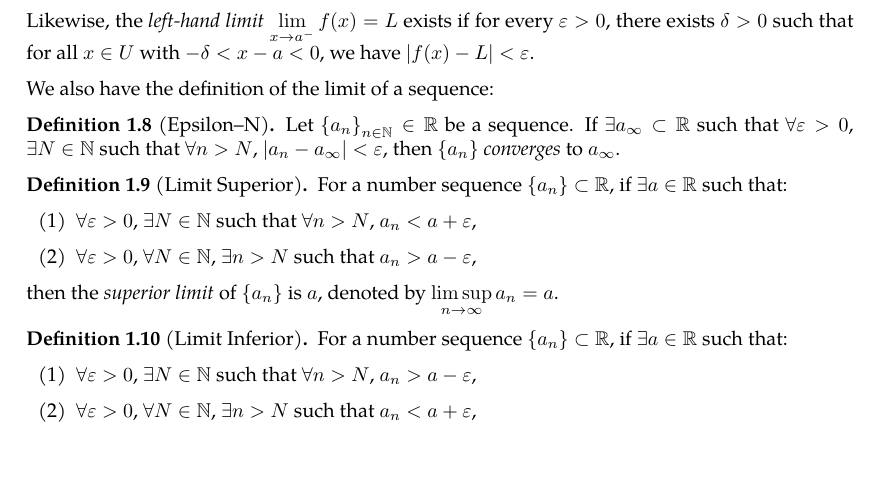
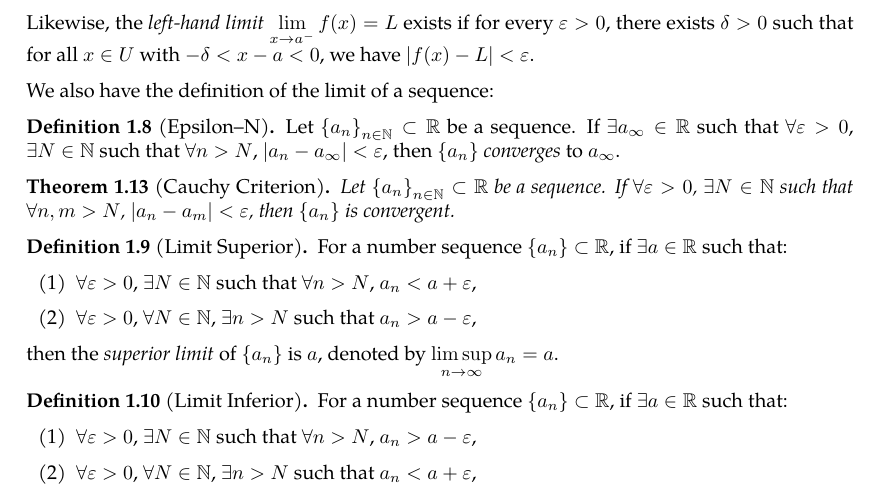
Before and after one commit to slipperking/complex-analysis-latex, a LaTeX document (main.tex): part of page 8 of 56, cut so that both start at the same text, the shorter picture padded with empty space. Compiled offline with pdfLaTeX.

Commit message:
overleaf_to_git (Wed Jun 11 22:15:38 2025 -0700): update main.tex from r10674 to r10691

```diff
--- a/main.tex
+++ b/main.tex
@@ -230,8 +230,11 @@ A portion of calculus is dedicated to rigorously defining concepts such as limit
 \end{definition}
 We also have the definition of the limit of a sequence:
 \begin{definition}[Epsilon--N]\label{def:epsilonn}
-    Let \(\qty{a_n}_{n\in\mathbb{N}}\in\mathbb{R}\) be a sequence. If \(\exists a_\infty\subset\mathbb{R}\) such that \(\forall\varepsilon>0\), \(\exists N\in\mathbb{N}\) such that \(\forall n>N\), \(\abs{a_n-a_\infty}<\varepsilon\), then \(\qty{a_n}\) \textit{converges} to \(a_\infty\).
+    Let \(\qty{a_n}_{n\in\mathbb{N}}\subset\mathbb{R}\) be a sequence. If \(\exists a_\infty\in\mathbb{R}\) such that \(\forall\varepsilon>0\), \(\exists N\in\mathbb{N}\) such that \(\forall n>N\), \(\abs{a_n-a_\infty}<\varepsilon\), then \(\qty{a_n}\) \textit{converges} to \(a_\infty\).
 \end{definition}
+\begin{theorem}[Cauchy Criterion]\label{thm:cauchycriterionsequenceconvergence}
+    Let \(\qty{a_n}_{n\in\mathbb{N}}\subset\mathbb{R}\) be a sequence. If \(\forall\varepsilon>0\), \(\exists N\in\mathbb{N}\) such that \(\forall n,m>N\), \(\abs{a_n-a_m}<\varepsilon\), then \(\qty{a_n}\) is convergent.
+\end{theorem}
 \begin{definition}[Limit Superior]\label{def:limsup}
     For a number sequence \(\qty{a_n}\subset\mathbb{R}\), if \(\exists a\in\mathbb{R}\) such that:
     \begin{enumerate}
```
Also changed, not shown: main.tex (2 more changed lines).
